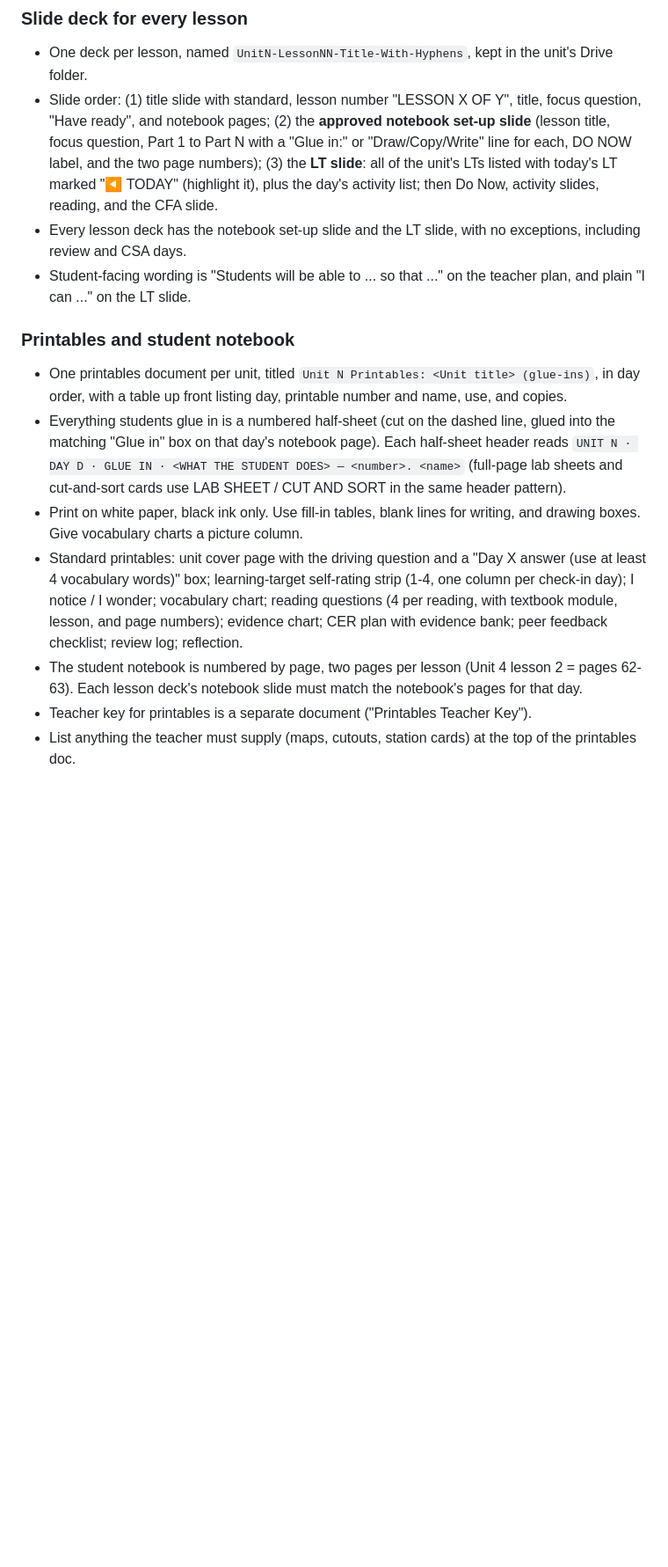
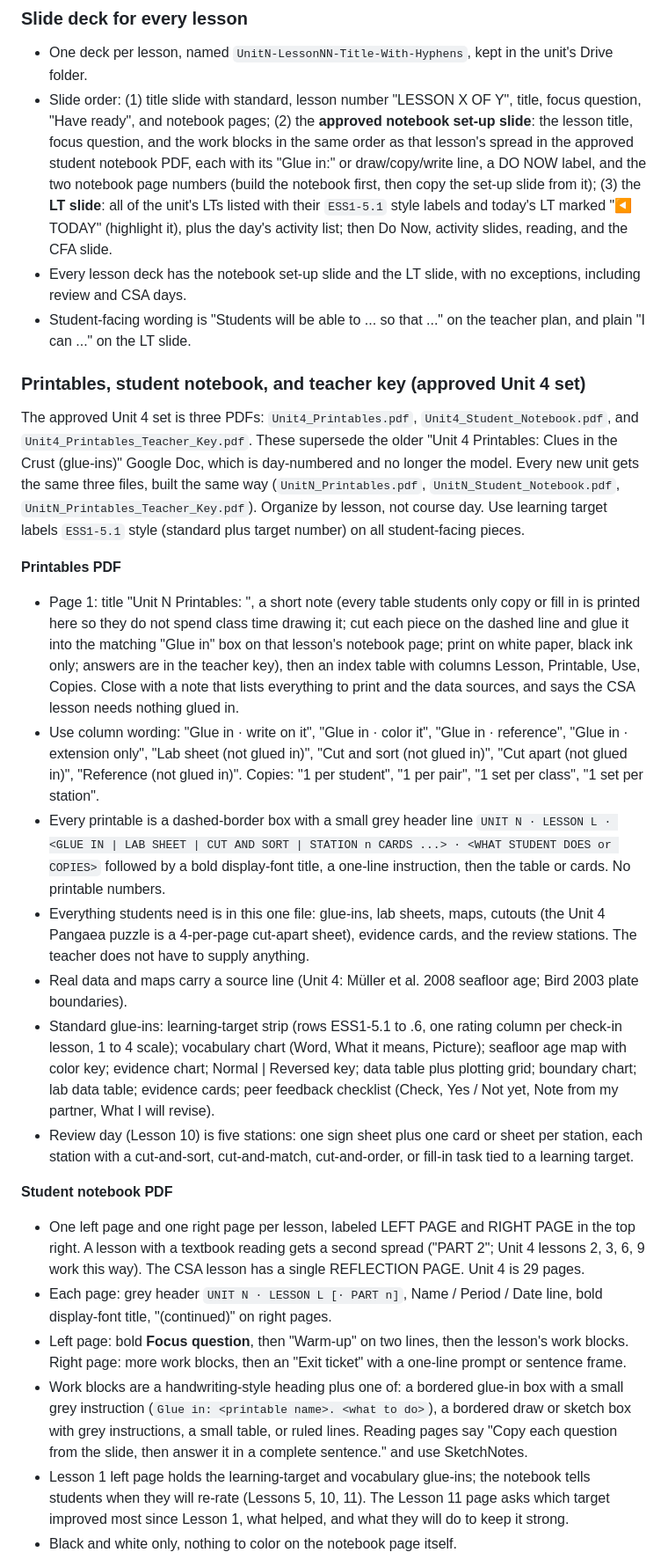
Before and after one commit to ellenrenick/Earth-Science, a Markdown page: CLAUDE.md, the part around one of its changes. Shown at 88% size. GitHub-like rendering; blank space fills up the shorter version.

Commit message:
Base printables, notebook, and key rules on approved Unit 4 PDFs
Co-Authored-By: Claude Sonnet 5.5 <noreply@anthropic.com>
Claude-Session: https://claude.ai/code/session_01VBLubHnpdjhPrxsNS61VTx

```diff
--- a/CLAUDE.md
+++ b/CLAUDE.md
@@ -76,16 +76,28 @@ Standard set from the approved Unit 4 materials (Unit 4 printables doc, Unit 4 s
 ### Slide deck for every lesson
 
 - One deck per lesson, named `UnitN-LessonNN-Title-With-Hyphens`, kept in the unit's Drive folder.
-- Slide order: (1) title slide with standard, lesson number "LESSON X OF Y", title, focus question, "Have ready", and notebook pages; (2) the **approved notebook set-up slide** (lesson title, focus question, Part 1 to Part N with a "Glue in:" or "Draw/Copy/Write" line for each, DO NOW label, and the two page numbers); (3) the **LT slide**: all of the unit's LTs listed with today's LT marked "◀ TODAY" (highlight it), plus the day's activity list; then Do Now, activity slides, reading, and the CFA slide.
+- Slide order: (1) title slide with standard, lesson number "LESSON X OF Y", title, focus question, "Have ready", and notebook pages; (2) the **approved notebook set-up slide**: the lesson title, focus question, and the work blocks in the same order as that lesson's spread in the approved student notebook PDF, each with its "Glue in:" or draw/copy/write line, a DO NOW label, and the two notebook page numbers (build the notebook first, then copy the set-up slide from it); (3) the **LT slide**: all of the unit's LTs listed with their `ESS1-5.1` style labels and today's LT marked "◀ TODAY" (highlight it), plus the day's activity list; then Do Now, activity slides, reading, and the CFA slide.
 - Every lesson deck has the notebook set-up slide and the LT slide, with no exceptions, including review and CSA days.
 - Student-facing wording is "Students will be able to ... so that ..." on the teacher plan, and plain "I can ..." on the LT slide.
 
-### Printables and student notebook
+### Printables, student notebook, and teacher key (approved Unit 4 set)
 
-- One printables document per unit, titled `Unit N Printables: <Unit title> (glue-ins)`, in day order, with a table up front listing day, printable number and name, use, and copies.
-- Everything students glue in is a numbered half-sheet (cut on the dashed line, glued into the matching "Glue in" box on that day's notebook page). Each half-sheet header reads `UNIT N · DAY D · GLUE IN · <WHAT THE STUDENT DOES> — <number>. <name>` (full-page lab sheets and cut-and-sort cards use LAB SHEET / CUT AND SORT in the same header pattern).
-- Print on white paper, black ink only. Use fill-in tables, blank lines for writing, and drawing boxes. Give vocabulary charts a picture column.
-- Standard printables: unit cover page with the driving question and a "Day X answer (use at least 4 vocabulary words)" box; learning-target self-rating strip (1-4, one column per check-in day); I notice / I wonder; vocabulary chart; reading questions (4 per reading, with textbook module, lesson, and page numbers); evidence chart; CER plan with evidence bank; peer feedback checklist; review log; reflection.
-- The student notebook is numbered by page, two pages per lesson (Unit 4 lesson 2 = pages 62-63). Each lesson deck's notebook slide must match the notebook's pages for that day.
-- Teacher key for printables is a separate document ("Printables Teacher Key").
-- List anything the teacher must supply (maps, cutouts, station cards) at the top of the printables doc.
+The approved Unit 4 set is three PDFs: `Unit4_Printables.pdf`, `Unit4_Student_Notebook.pdf`, and `Unit4_Printables_Teacher_Key.pdf`. These supersede the older "Unit 4 Printables: Clues in the Crust (glue-ins)" Google Doc, which is day-numbered and no longer the model. Every new unit gets the same three files, built the same way (`UnitN_Printables.pdf`, `UnitN_Student_Notebook.pdf`, `UnitN_Printables_Teacher_Key.pdf`). Organize by lesson, not course day. Use learning target labels `ESS1-5.1` style (standard plus target number) on all student-facing pieces.
+
+**Printables PDF**
+- Page 1: title "Unit N Printables: <Unit title>", a short note (every table students only copy or fill in is printed here so they do not spend class time drawing it; cut each piece on the dashed line and glue it into the matching "Glue in" box on that lesson's notebook page; print on white paper, black ink only; answers are in the teacher key), then an index table with columns Lesson, Printable, Use, Copies. Close with a note that lists everything to print and the data sources, and says the CSA lesson needs nothing glued in.
+- Use column wording: "Glue in · write on it", "Glue in · color it", "Glue in · reference", "Glue in · extension only", "Lab sheet (not glued in)", "Cut and sort (not glued in)", "Cut apart (not glued in)", "Reference (not glued in)". Copies: "1 per student", "1 per pair", "1 set per class", "1 set per station".
+- Every printable is a dashed-border box with a small grey header line `UNIT N · LESSON L · <GLUE IN | LAB SHEET | CUT AND SORT | STATION n CARDS ...> · <WHAT STUDENT DOES or COPIES>` followed by a bold display-font title, a one-line instruction, then the table or cards. No printable numbers.
+- Everything students need is in this one file: glue-ins, lab sheets, maps, cutouts (the Unit 4 Pangaea puzzle is a 4-per-page cut-apart sheet), evidence cards, and the review stations. The teacher does not have to supply anything.
+- Real data and maps carry a source line (Unit 4: Müller et al. 2008 seafloor age; Bird 2003 plate boundaries).
+- Standard glue-ins: learning-target strip (rows ESS1-5.1 to .6, one rating column per check-in lesson, 1 to 4 scale); vocabulary chart (Word, What it means, Picture); seafloor age map with color key; evidence chart; Normal | Reversed key; data table plus plotting grid; boundary chart; lab data table; evidence cards; peer feedback checklist (Check, Yes / Not yet, Note from my partner, What I will revise).
+- Review day (Lesson 10) is five stations: one sign sheet plus one card or sheet per station, each station with a cut-and-sort, cut-and-match, cut-and-order, or fill-in task tied to a learning target.
+
+**Student notebook PDF**
+- One left page and one right page per lesson, labeled LEFT PAGE and RIGHT PAGE in the top right. A lesson with a textbook reading gets a second spread ("PART 2"; Unit 4 lessons 2, 3, 6, 9 work this way). The CSA lesson has a single REFLECTION PAGE. Unit 4 is 29 pages.
+- Each page: grey header `UNIT N · LESSON L [· PART n]`, Name / Period / Date line, bold display-font title, "(continued)" on right pages.
+- Left page: bold **Focus question**, then "Warm-up" on two lines, then the lesson's work blocks. Right page: more work blocks, then an "Exit ticket" with a one-line prompt or sentence frame.
+- Work blocks are a handwriting-style heading plus one of: a bordered glue-in box with a small grey instruction (`Glue in: <printable name>. <what to do>`), a bordered draw or sketch box with grey instructions, a small table, or ruled lines. Reading pages say "Copy each question from the slide, then answer it in a complete sentence." and use SketchNotes.
+- Lesson 1 left page holds the learning-target and vocabulary glue-ins; the notebook tells students when they will re-rate (Lessons 5, 10, 11). The Lesson 11 page asks which target improved most since Lesson 1, what helped, and what they will do to keep it strong.
+- Black and white only, nothing to color on the notebook page itself.
+
```
Also changed, not shown: other parts of CLAUDE.md (+7 -2 lines).
